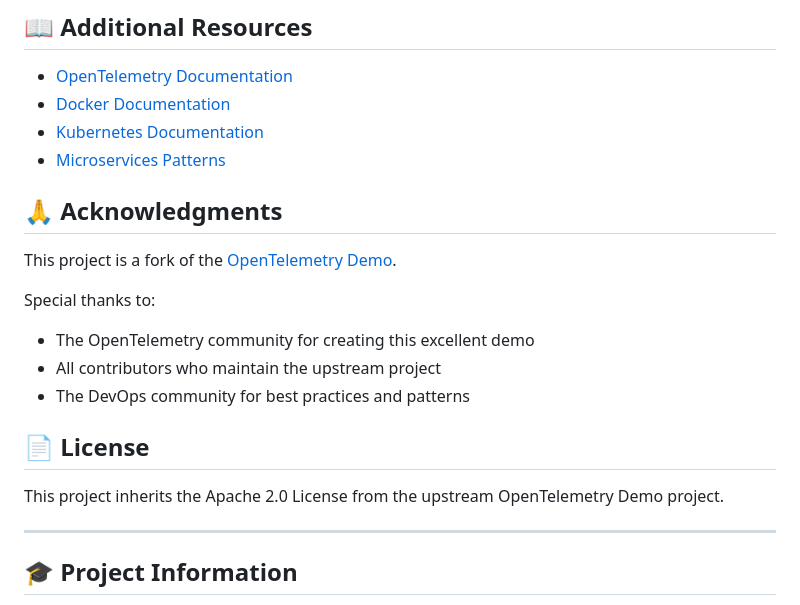
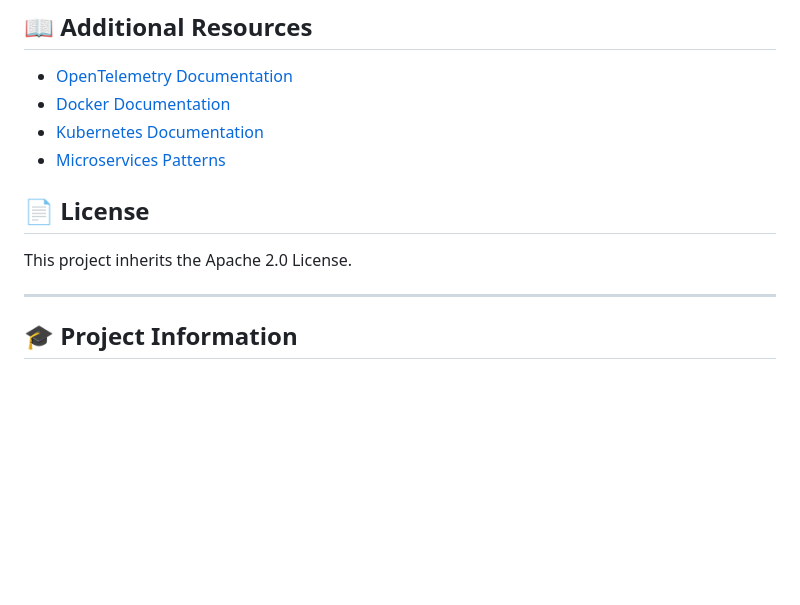
Before and after one commit to Munyat/Ecommerce_Devops_Project, a Markdown page: README.md, the part around the change. GitHub-like rendering; blank space fills up the shorter version.

```diff
--- a/README.md
+++ b/README.md
@@ -301,18 +301,10 @@ docker compose build
 - [Kubernetes Documentation](https://kubernetes.io/docs/)
 - [Microservices Patterns](https://microservices.io/patterns/)
 
-## 🙏 Acknowledgments
-
-This project is a fork of the [OpenTelemetry Demo](https://github.com/open-telemetry/opentelemetry-demo).
-
-Special thanks to:
-- The OpenTelemetry community for creating this excellent demo
-- All contributors who maintain the upstream project
-- The DevOps community for best practices and patterns
 
 ## 📄 License
 
-This project inherits the Apache 2.0 License from the upstream OpenTelemetry Demo project.
+This project inherits the Apache 2.0 License.
 
 ---
 
```
